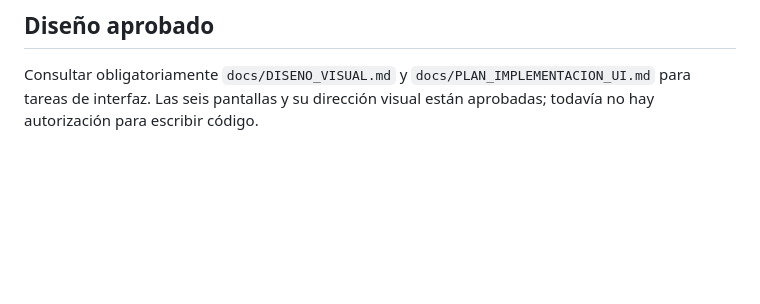
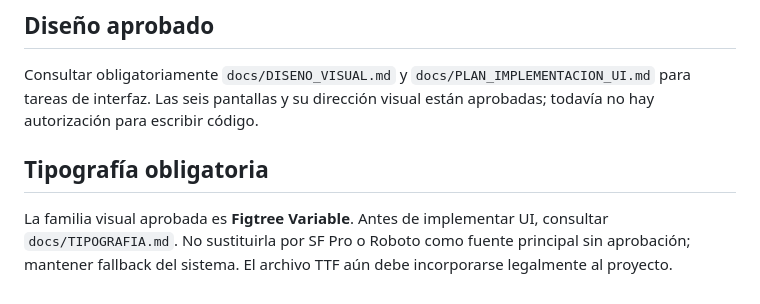
Before and after one commit to luchonicolini/Puente_Flutter, a Markdown page: AGENTS.md, the part around the change. Drawn GitHub-style; blank space fills up the shorter version.

Commit message:
docs: align design instructions with Figtree

```diff
--- a/AGENTS.md
+++ b/AGENTS.md
@@ -39,3 +39,6 @@ Consultar `docs/PRODUCTO.md`, `docs/FUNCIONALIDADES.md`, `docs/FLUJOS_USUARIO.md
 
 ## Diseño aprobado
 Consultar obligatoriamente `docs/DISENO_VISUAL.md` y `docs/PLAN_IMPLEMENTACION_UI.md` para tareas de interfaz. Las seis pantallas y su dirección visual están aprobadas; todavía no hay autorización para escribir código.
+
+## Tipografía obligatoria
+La familia visual aprobada es **Figtree Variable**. Antes de implementar UI, consultar `docs/TIPOGRAFIA.md`. No sustituirla por SF Pro o Roboto como fuente principal sin aprobación; mantener fallback del sistema. El archivo TTF aún debe incorporarse legalmente al proyecto.
```
